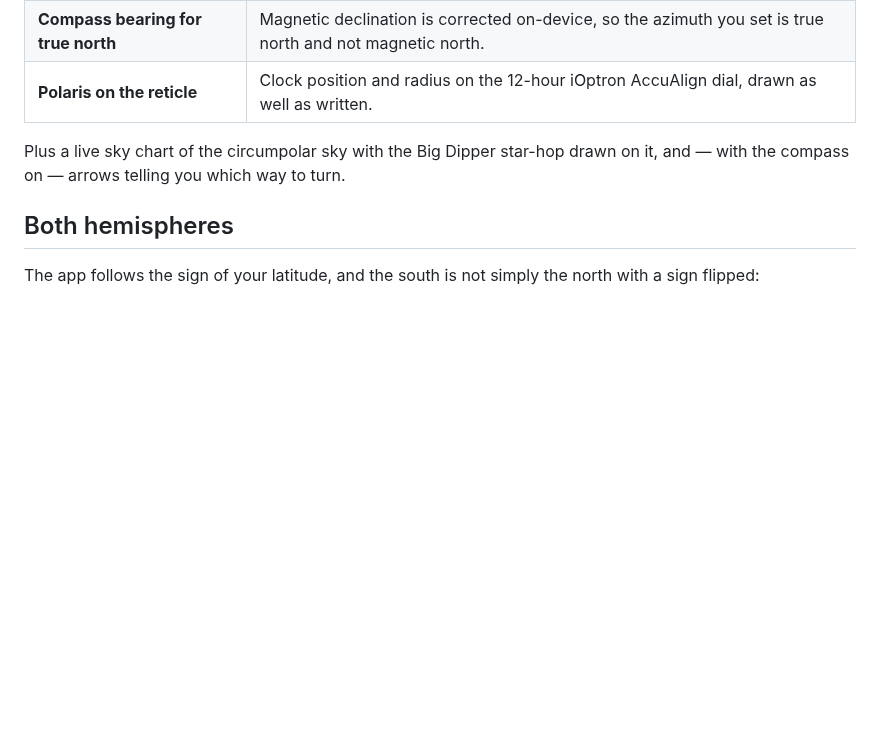
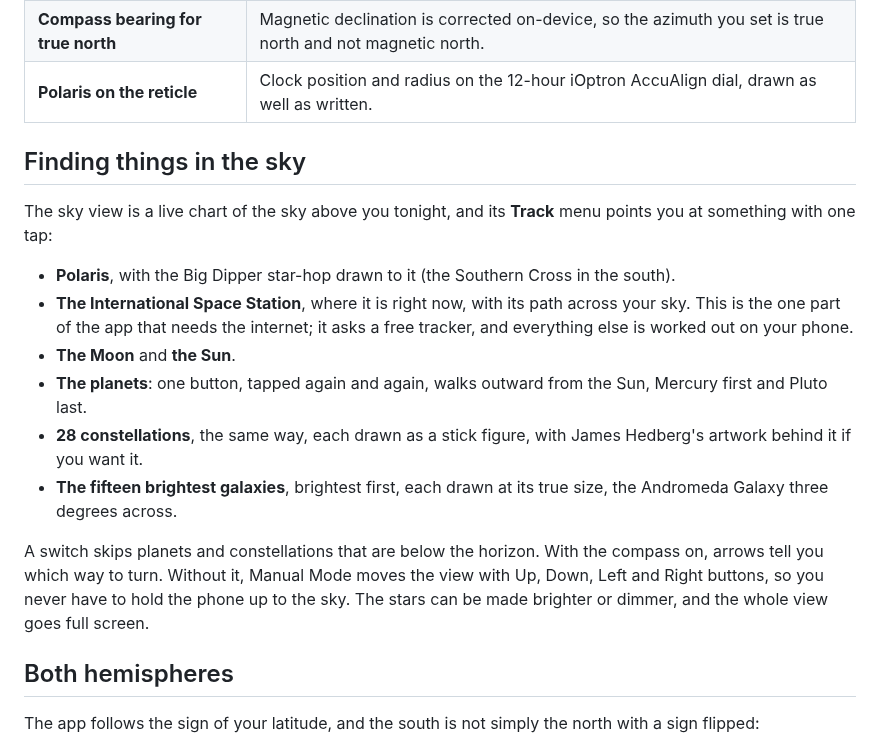
Before and after one commit to evomedia-net/evo.polaris, a Markdown page: README.md, the part around one of its changes. Rendered like a GitHub page; blank space fills up the shorter version.

```diff
--- a/README.md
+++ b/README.md
@@ -19,8 +43,29 @@ a mount:
 | **Compass bearing for true north** | Magnetic declination is corrected on-device, so the azimuth you set is true north and not magnetic north. |
 | **Polaris on the reticle** | Clock position and radius on the 12-hour iOptron AccuAlign dial, drawn as well as written. |
 
-Plus a live sky chart of the circumpolar sky with the Big Dipper star-hop drawn
-on it, and — with the compass on — arrows telling you which way to turn.
+## Finding things in the sky
+
+The sky view is a live chart of the sky above you tonight, and its **Track**
+menu points you at something with one tap:
+
+- **Polaris**, with the Big Dipper star-hop drawn to it (the Southern Cross in
+  the south).
+- **The International Space Station**, where it is right now, with its path
+  across your sky. This is the one part of the app that needs the internet; it
+  asks a free tracker, and everything else is worked out on your phone.
+- **The Moon** and **the Sun**.
+- **The planets**: one button, tapped again and again, walks outward from the
+  Sun, Mercury first and Pluto last.
+- **28 constellations**, the same way, each drawn as a stick figure, with
+  James Hedberg's artwork behind it if you want it.
+- **The fifteen brightest galaxies**, brightest first, each drawn at its true
+  size, the Andromeda Galaxy three degrees across.
+
+A switch skips planets and constellations that are below the horizon. With the
+compass on, arrows tell you which way to turn. Without it, Manual Mode moves
+the view with Up, Down, Left and Right buttons, so you never have to hold the
+phone up to the sky. The stars can be made brighter or dimmer, and the whole
+view goes full screen.
 
 ## Both hemispheres
 
```
Also changed, not shown: other parts of README.md (+29 -5 lines), site/screenshots/desktop-sky.png, site/screenshots/phone-night.png, site/screenshots/phone-sky.png, site/screenshots/phone-tracker.png, 8 other files.
